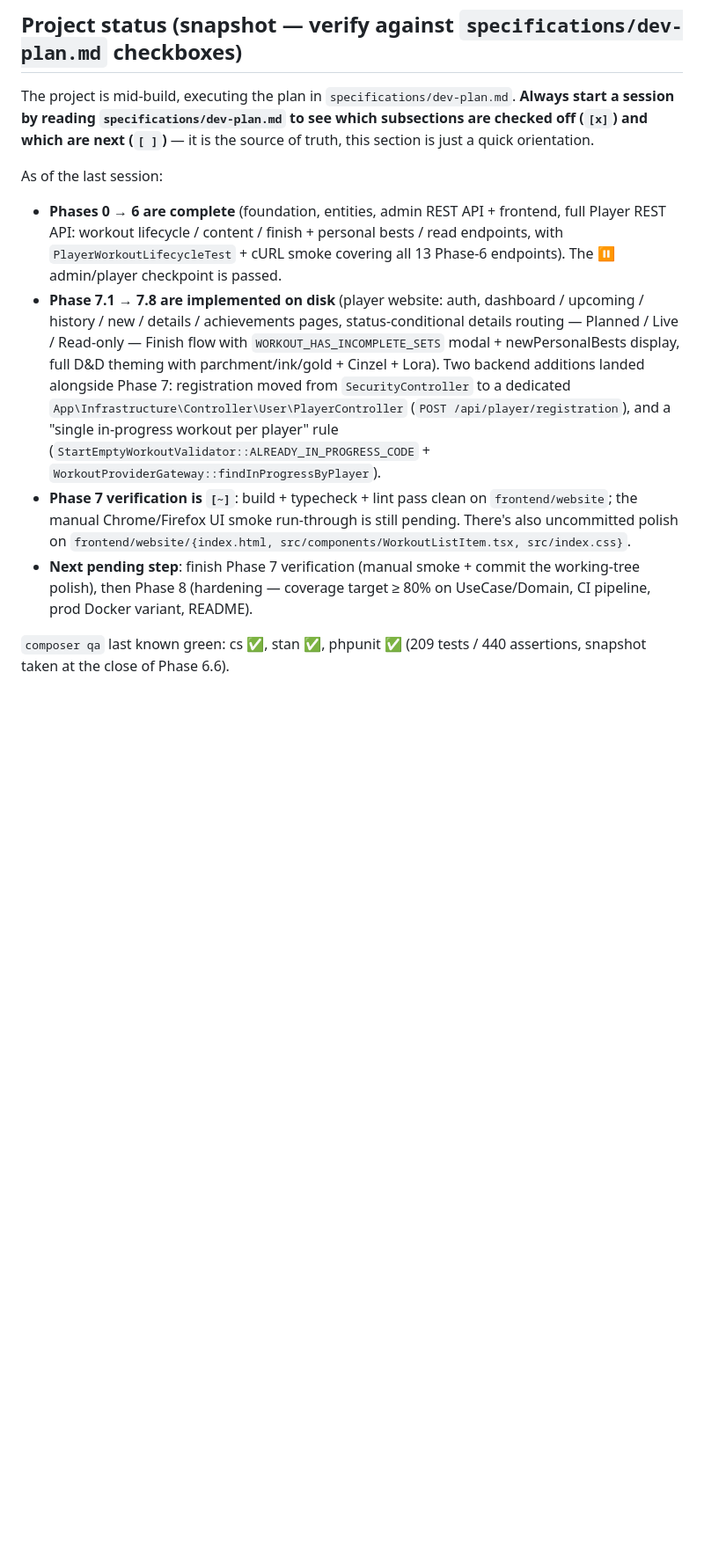
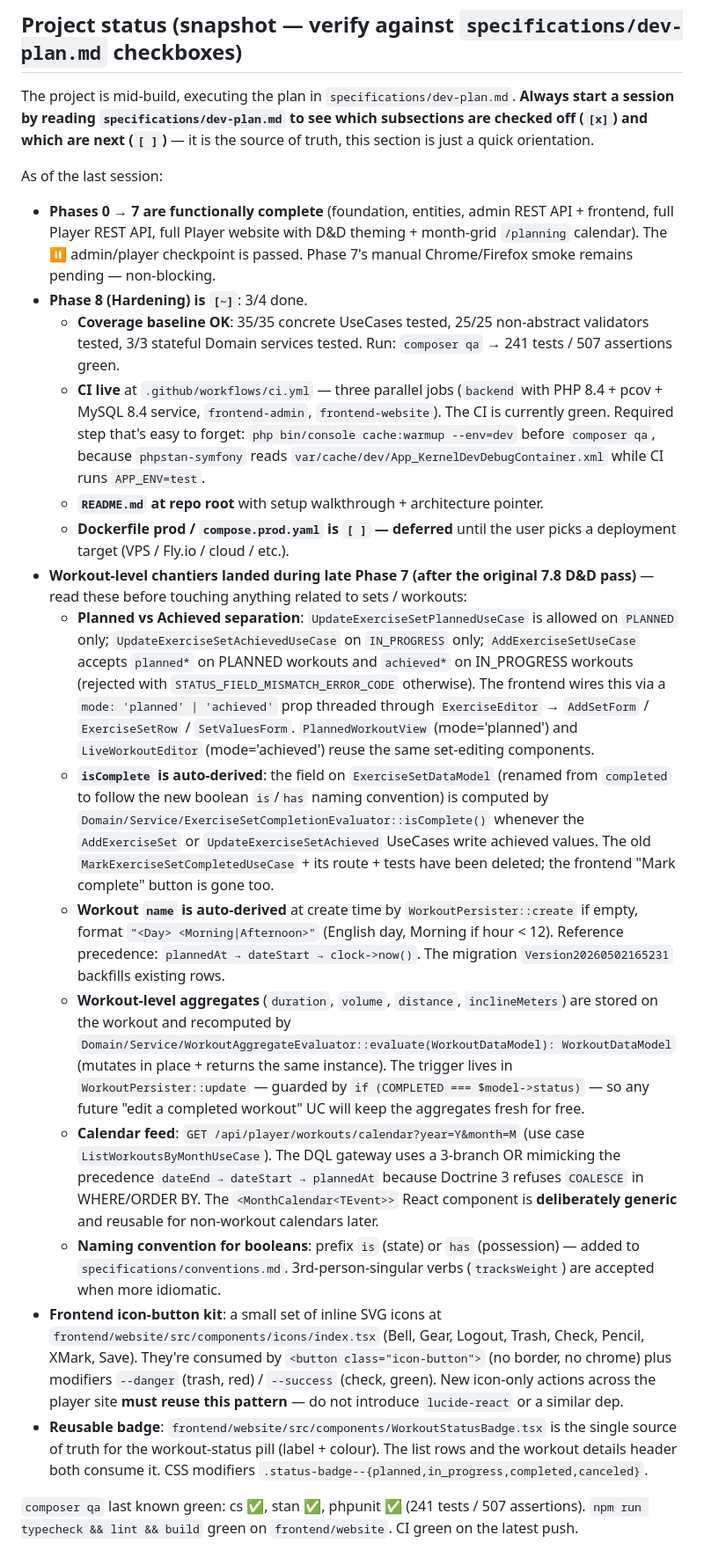
Before and after one commit to Ghriim/akhilleus2026, a Markdown page: CLAUDE.md, the part around one of its changes. Shown at 88% size. GitHub-like rendering; blank space fills up the shorter version.

Commit message:
Saving WIP state for next coding session

```diff
--- a/CLAUDE.md
+++ b/CLAUDE.md
@@ -8,10 +8,21 @@ A complete plan for this project as been written in @specifications/dev-plan.md.
 The project is mid-build, executing the plan in `specifications/dev-plan.md`. **Always start a session by reading `specifications/dev-plan.md` to see which subsections are checked off (`[x]`) and which are next (`[ ]`)** — it is the source of truth, this section is just a quick orientation.
 
 As of the last session:
-- **Phases 0 → 6 are complete** (foundation, entities, admin REST API + frontend, full Player REST API: workout lifecycle / content / finish + personal bests / read endpoints, with `PlayerWorkoutLifecycleTest` + cURL smoke covering all 13 Phase-6 endpoints). The ⏸ admin/player checkpoint is passed.
-- **Phase 7.1 → 7.8 are implemented on disk** (player website: auth, dashboard / upcoming / history / new / details / achievements pages, status-conditional details routing — Planned / Live / Read-only — Finish flow with `WORKOUT_HAS_INCOMPLETE_SETS` modal + newPersonalBests display, full D&D theming with parchment/ink/gold + Cinzel + Lora). Two backend additions landed alongside Phase 7: registration moved from `SecurityController` to a dedicated `App\Infrastructure\Controller\User\PlayerController` (`POST /api/player/registration`), and a "single in-progress workout per player" rule (`StartEmptyWorkoutValidator::ALREADY_IN_PROGRESS_CODE` + `WorkoutProviderGateway::findInProgressByPlayer`).
-- **Phase 7 verification is `[~]`**: build + typecheck + lint pass clean on `frontend/website`; the manual Chrome/Firefox UI smoke run-through is still pending. There's also uncommitted polish on `frontend/website/{index.html, src/components/WorkoutListItem.tsx, src/index.css}`.
-- **Next pending step**: finish Phase 7 verification (manual smoke + commit the working-tree polish), then Phase 8 (hardening — coverage target ≥ 80% on UseCase/Domain, CI pipeline, prod Docker variant, README).
+- **Phases 0 → 7 are functionally complete** (foundation, entities, admin REST API + frontend, full Player REST API, full Player website with D&D theming + month-grid `/planning` calendar). The ⏸ admin/player checkpoint is passed. Phase 7's manual Chrome/Firefox smoke remains pending — non-blocking.
+- **Phase 8 (Hardening) is `[~]`**: 3/4 done.
+  - **Coverage baseline OK**: 35/35 concrete UseCases tested, 25/25 non-abstract validators tested, 3/3 stateful Domain services tested. Run: `composer qa` → 241 tests / 507 assertions green.
+  - **CI live** at `.github/workflows/ci.yml` — three parallel jobs (`backend` with PHP 8.4 + pcov + MySQL 8.4 service, `frontend-admin`, `frontend-website`). The CI is currently green. Required step that's easy to forget: `php bin/console cache:warmup --env=dev` before `composer qa`, because `phpstan-symfony` reads `var/cache/dev/App_KernelDevDebugContainer.xml` while CI runs `APP_ENV=test`.
+  - **`README.md` at repo root** with setup walkthrough + architecture pointer.
+  - **Dockerfile prod / `compose.prod.yaml` is `[ ]` — deferred** until the user picks a deployment target (VPS / Fly.io / cloud / etc.).
+- **Workout-level chantiers landed during late Phase 7 (after the original 7.8 D&D pass)** — read these before touching anything related to sets / workouts:
+  - **Planned vs Achieved separation**: `UpdateExerciseSetPlannedUseCase` is allowed on `PLANNED` only; `UpdateExerciseSetAchievedUseCase` on `IN_PROGRESS` only; `AddExerciseSetUseCase` accepts `planned*` on PLANNED workouts and `achieved*` on IN_PROGRESS workouts (rejected with `STATUS_FIELD_MISMATCH_ERROR_CODE` otherwise). The frontend wires this via a `mode: 'planned' | 'achieved'` prop threaded through `ExerciseEditor` → `AddSetForm` / `ExerciseSetRow` / `SetValuesForm`. `PlannedWorkoutView` (mode='planned') and `LiveWorkoutEditor` (mode='achieved') reuse the same set-editing components.
+  - **`isComplete` is auto-derived**: the field on `ExerciseSetDataModel` (renamed from `completed` to follow the new boolean `is`/`has` naming convention) is computed by `Domain/Service/ExerciseSetCompletionEvaluator::isComplete()` whenever the `AddExerciseSet` or `UpdateExerciseSetAchieved` UseCases write achieved values. The old `MarkExerciseSetCompletedUseCase` + its route + tests have been deleted; the frontend "Mark complete" button is gone too.
+  - **Workout `name` is auto-derived** at create time by `WorkoutPersister::create` if empty, format `"<Day> <Morning|Afternoon>"` (English day, Morning if hour < 12). Reference precedence: `plannedAt → dateStart → clock->now()`. The migration `Version20260502165231` backfills existing rows.
+  - **Workout-level aggregates** (`duration`, `volume`, `distance`, `inclineMeters`) are stored on the workout and recomputed by `Domain/Service/WorkoutAggregateEvaluator::evaluate(WorkoutDataModel): WorkoutDataModel` (mutates in place + returns the same instance). The trigger lives in `WorkoutPersister::update` — guarded by `if (COMPLETED === $model->status)` — so any future "edit a completed workout" UC will keep the aggregates fresh for free.
+  - **Calendar feed**: `GET /api/player/workouts/calendar?year=Y&month=M` (use case `ListWorkoutsByMonthUseCase`). The DQL gateway uses a 3-branch OR mimicking the precedence `dateEnd → dateStart → plannedAt` because Doctrine 3 refuses `COALESCE` in WHERE/ORDER BY. The `<MonthCalendar<TEvent>>` React component is **deliberately generic** and reusable for non-workout calendars later.
+  - **Naming convention for booleans**: prefix `is` (state) or `has` (possession) — added to `specifications/conventions.md`. 3rd-person-singular verbs (`tracksWeight`) are accepted when more idiomatic.
+- **Frontend icon-button kit**: a small set of inline SVG icons at `frontend/website/src/components/icons/index.tsx` (Bell, Gear, Logout, Trash, Check, Pencil, XMark, Save). They're consumed by `<button class="icon-button">` (no border, no chrome) plus modifiers `--danger` (trash, red) / `--success` (check, green). New icon-only actions across the player site **must reuse this pattern** — do not introduce `lucide-react` or a similar dep.
+- **Reusable badge**: `frontend/website/src/components/WorkoutStatusBadge.tsx` is the single source of truth for the workout-status pill (label + colour). The list rows and the workout details header both consume it. CSS modifiers `.status-badge--{planned,in_progress,completed,canceled}`.
 
-`composer qa` last known green: cs ✅, stan ✅, phpunit ✅ (209 tests / 440 assertions, snapshot taken at the close of Phase 6.6).
+`composer qa` last known green: cs ✅, stan ✅, phpunit ✅ (241 tests / 507 assertions). `npm run typecheck && lint && build` green on `frontend/website`. CI green on the latest push.
 
```
Also changed, not shown: other parts of CLAUDE.md (+1 -1 lines).
